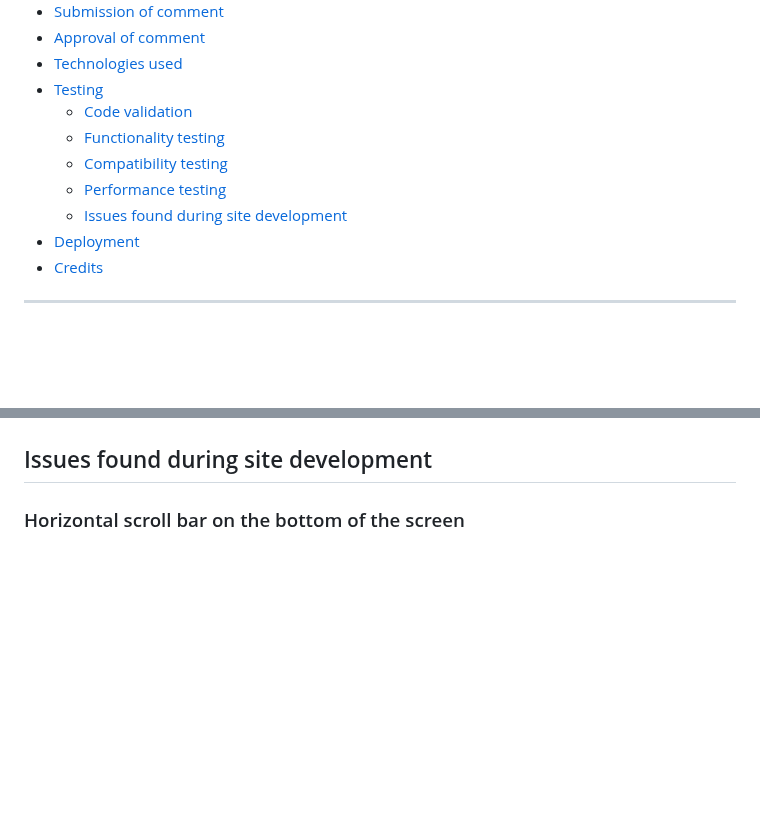
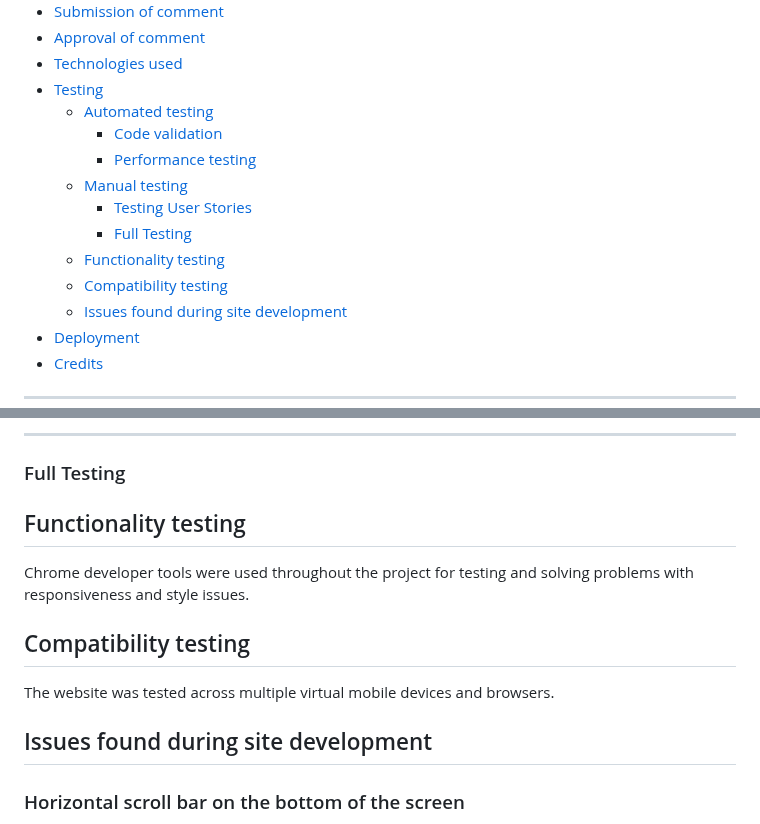
Before and after one commit to HumaIlyas/DjangoNews, a Markdown page: README.md, 2 parts joined by grey strips. Rendered like a GitHub page; blank space fills up the shorter version.

```diff
--- a/README.md
+++ b/README.md
@@ -32,10 +32,14 @@ ___
 - [Approval of comment](#approval-of-comment)
 - [Technologies used](#technologies-used)
 - [Testing](#testing)
-    - [Code validation](#code-validation)
+    - [Automated testing](#automated-testing)
+        - [Code validation](#code-validation)
+        - [Performance testing](#performance-testing)
+    - [Manual testing](#manual-testing)
+      - [Testing User Stories](#testing-user-stories)
+      - [Full Testing](#full-testing)
     - [Functionality testing](#functionality-testing)
     - [Compatibility testing](#compatibility-testing)
-    - [Performance testing](#performance-testing)
     - [Issues found during site development](#issues-found-during-site-development)
 - [Deployment](#deployment)
 - [Credits](#credits)
@@ -281,3 +311,13 @@ The website was tested across multiple virtual mobile devices and browsers.
+- - -
+
+
+
+### Full Testing
+## Functionality testing
+Chrome developer tools were used throughout the project for testing and solving problems with responsiveness and style issues.
+
+## Compatibility testing
+The website was tested across multiple virtual mobile devices and browsers.
 
 ## Issues found during site development
 
```
Also changed, not shown: other parts of README.md (+53 -27 lines).
